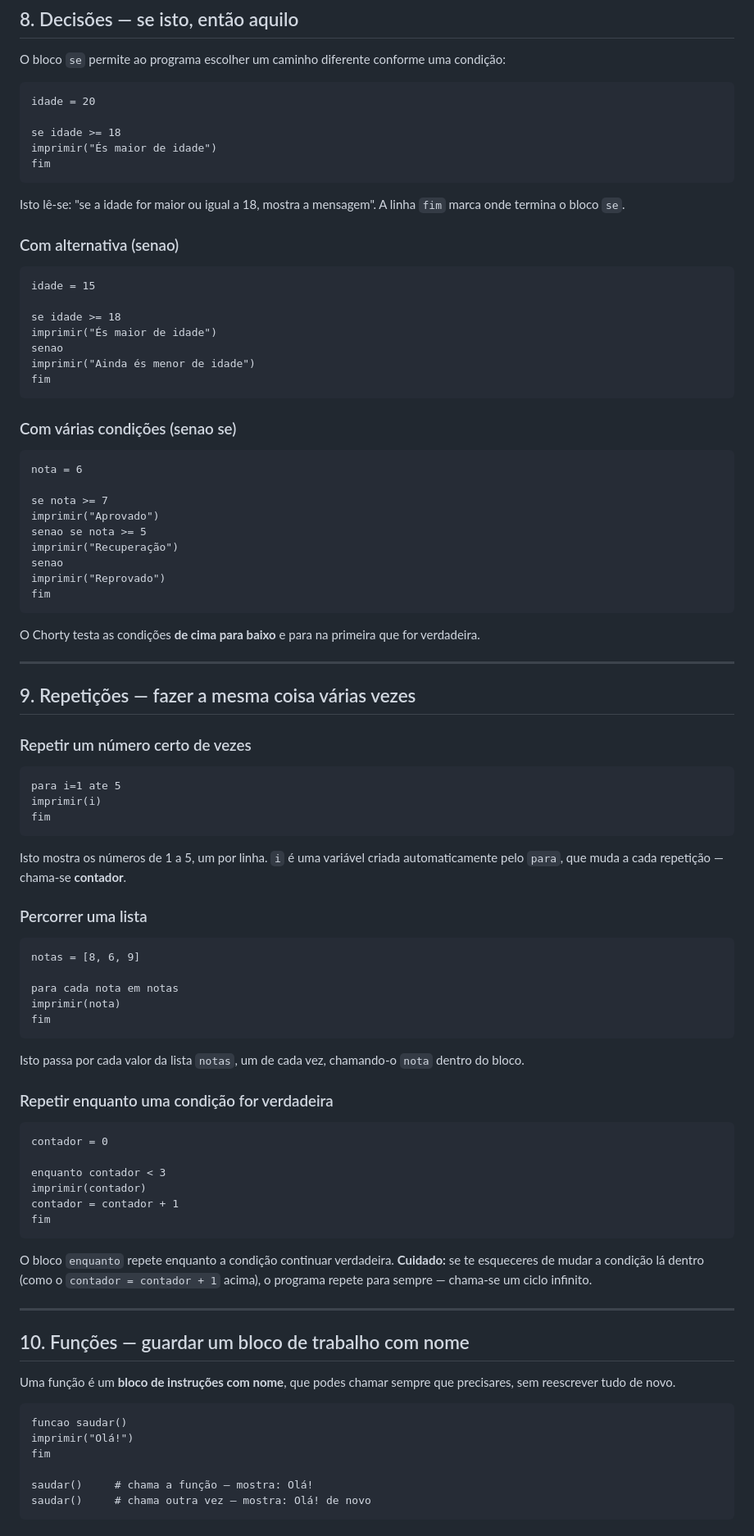
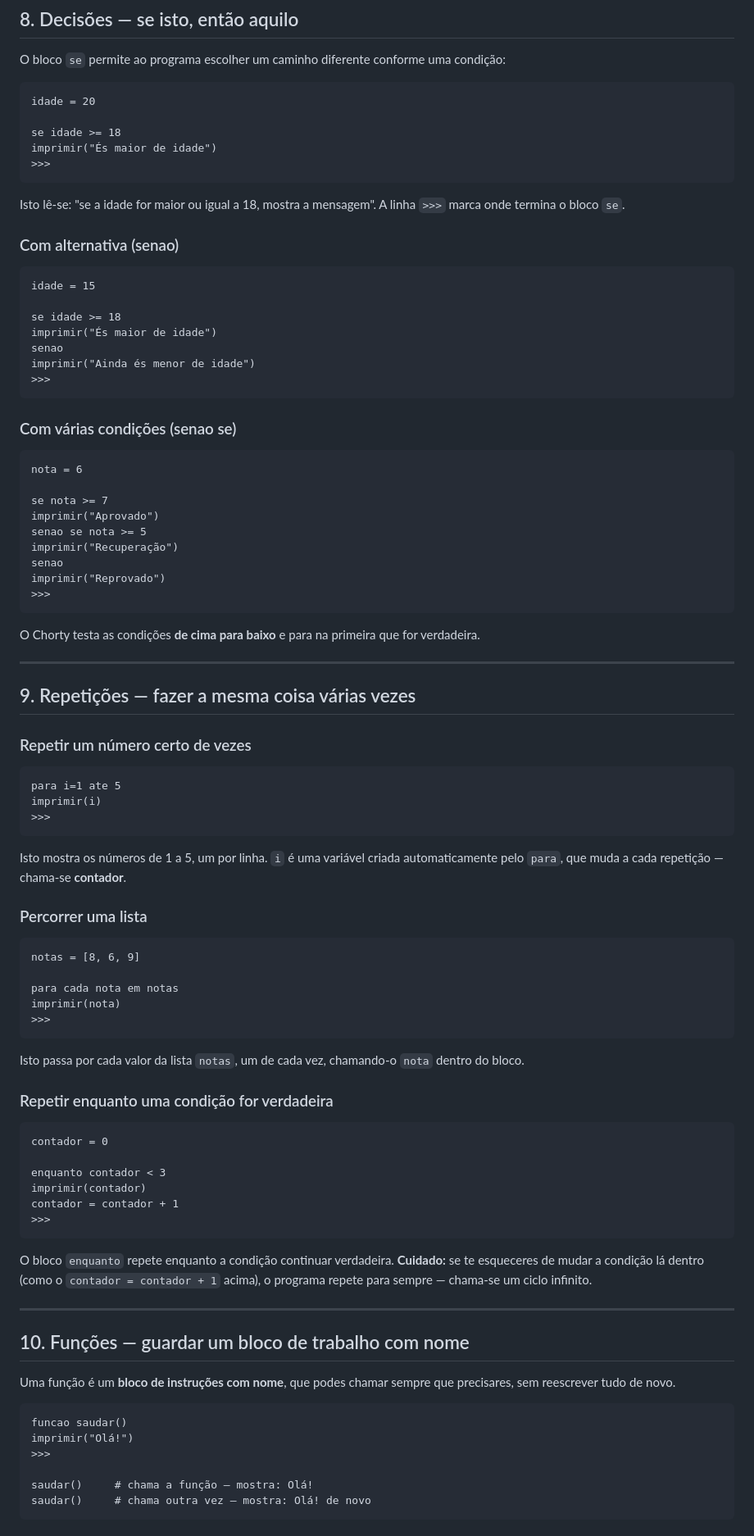
Before and after one commit to adilson889/Chorty-Studio, a Markdown page: docs/chorty_iniciantes.md, the part around one of its changes. Shown at 82% size. Drawn GitHub-style.

Commit message:
Atualizar o chorty_iniciantes.md

````diff
--- a/docs/chorty_iniciantes.md
+++ b/docs/chorty_iniciantes.md
@@ -211,10 +212,10 @@ idade = 20
 
 se idade >= 18
 imprimir("És maior de idade")
-fim
+>>>
 ```
 
-Isto lê-se: "se a idade for maior ou igual a 18, mostra a mensagem". A linha `fim` marca onde termina o bloco `se`.
+Isto lê-se: "se a idade for maior ou igual a 18, mostra a mensagem". A linha `>>>` marca onde termina o bloco `se`.
 
 ### Com alternativa (senao)
 
@@ -225,7 +226,7 @@ se idade >= 18
 imprimir("És maior de idade")
 senao
 imprimir("Ainda és menor de idade")
-fim
+>>>
 ```
 
 ### Com várias condições (senao se)
@@ -239,7 +240,7 @@ senao se nota >= 5
 imprimir("Recuperação")
 senao
 imprimir("Reprovado")
-fim
+>>>
 ```
 
 O Chorty testa as condições **de cima para baixo** e para na primeira que for verdadeira.
@@ -253,7 +254,7 @@ O Chorty testa as condições **de cima para baixo** e para na primeira que for
 ```chorty
 para i=1 ate 5
 imprimir(i)
-fim
+>>>
 ```
 
 Isto mostra os números de 1 a 5, um por linha. `i` é uma variável criada automaticamente pelo `para`, que muda a cada repetição — chama-se **contador**.
@@ -265,7 +266,7 @@ notas = [8, 6, 9]
 
 para cada nota em notas
 imprimir(nota)
-fim
+>>>
 ```
 
 Isto passa por cada valor da lista `notas`, um de cada vez, chamando-o `nota` dentro do bloco.
@@ -278,7 +279,7 @@ contador = 0
 enquanto contador < 3
 imprimir(contador)
 contador = contador + 1
-fim
+>>>
 ```
 
 O bloco `enquanto` repete enquanto a condição continuar verdadeira. **Cuidado:** se te esqueceres de mudar a condição lá dentro (como o `contador = contador + 1` acima), o programa repete para sempre — chama-se um ciclo infinito.
@@ -292,7 +293,7 @@ Uma função é um **bloco de instruções com nome**, que podes chamar sempre q
 ```chorty
 funcao saudar()
 imprimir("Olá!")
-fim
+>>>
 
 saudar()     # chama a função — mostra: Olá!
 saudar()     # chama outra vez — mostra: Olá! de novo
````
Also changed, not shown: other parts of docs/chorty_iniciantes.md (+18 -17 lines).
